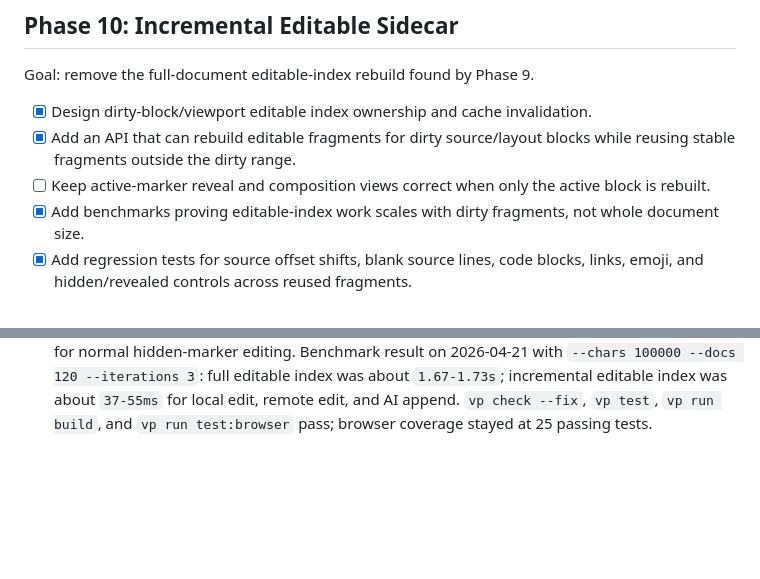
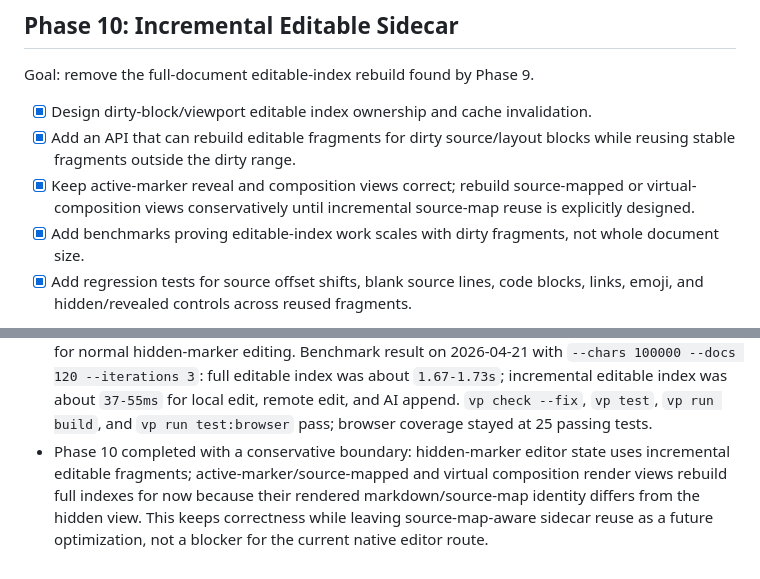
Before and after one commit to zxch3n/premark, a Markdown page: plans/2026-04-20_premark-native-editor-redesign.md, 2 parts joined by grey strips. Drawn GitHub-style; blank space fills up the shorter version.

Commit message:
Complete phase 10 plan notes

```diff
--- a/plans/2026-04-20_premark-native-editor-redesign.md
+++ b/plans/2026-04-20_premark-native-editor-redesign.md
@@ -177,7 +177,7 @@ Goal: remove the full-document editable-index rebuild found by Phase 9.
 
 - [x] Design dirty-block/viewport editable index ownership and cache invalidation.
 - [x] Add an API that can rebuild editable fragments for dirty source/layout blocks while reusing stable fragments outside the dirty range.
-- [ ] Keep active-marker reveal and composition views correct when only the active block is rebuilt.
+- [x] Keep active-marker reveal and composition views correct; rebuild source-mapped or virtual-composition views conservatively until incremental source-map reuse is explicitly designed.
 - [x] Add benchmarks proving editable-index work scales with dirty fragments, not whole document size.
 - [x] Add regression tests for source offset shifts, blank source lines, code blocks, links, emoji, and hidden/revealed controls across reused fragments.
 
@@ -220,3 +220,4 @@ Acceptance:
 - Phase 10 API work started. `DocumentLayout` now carries optional update metadata for full vs incremental layout, dirty normalized block range, suffix block mapping/y offset, and parser source change. This is the input the editor sidecar needs before it can safely reuse editable fragments. Targeted layout/editor tests and `vp run build` pass.
 - Editor refresh now computes one incremental parse result and passes it into layout via `applyParseResult`, so editor state, layout update metadata, and future sidecar reuse can share the same source change instead of parsing twice. Targeted editor/input/layout tests pass.
 - Incremental editable sidecar API added. `createIncrementalEditableLayoutIndex` rebuilds dirty layout blocks, reuses stable prefix fragments as-is, transforms stable suffix fragments through source-change and layout suffix metadata, then regenerates virtual source-newline fragments. Source-mapped active marker views still rebuild conservatively. Editor state now uses this path for normal hidden-marker editing. Benchmark result on 2026-04-21 with `--chars 100000 --docs 120 --iterations 3`: full editable index was about `1.67-1.73s`; incremental editable index was about `37-55ms` for local edit, remote edit, and AI append. `vp check --fix`, `vp test`, `vp run build`, and `vp run test:browser` pass; browser coverage stayed at 25 passing tests.
+- Phase 10 completed with a conservative boundary: hidden-marker editor state uses incremental editable fragments; active-marker/source-mapped and virtual composition render views rebuild full indexes for now because their rendered markdown/source-map identity differs from the hidden view. This keeps correctness while leaving source-map-aware sidecar reuse as a future optimization, not a blocker for the current native editor route.
```
